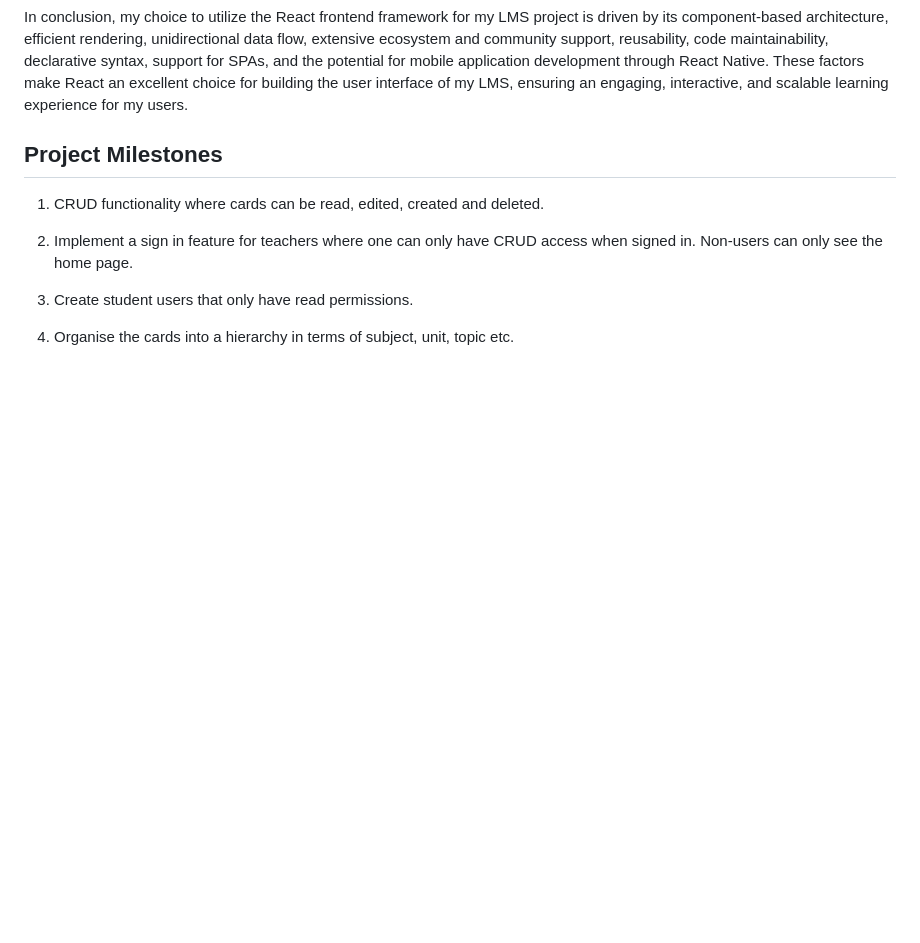
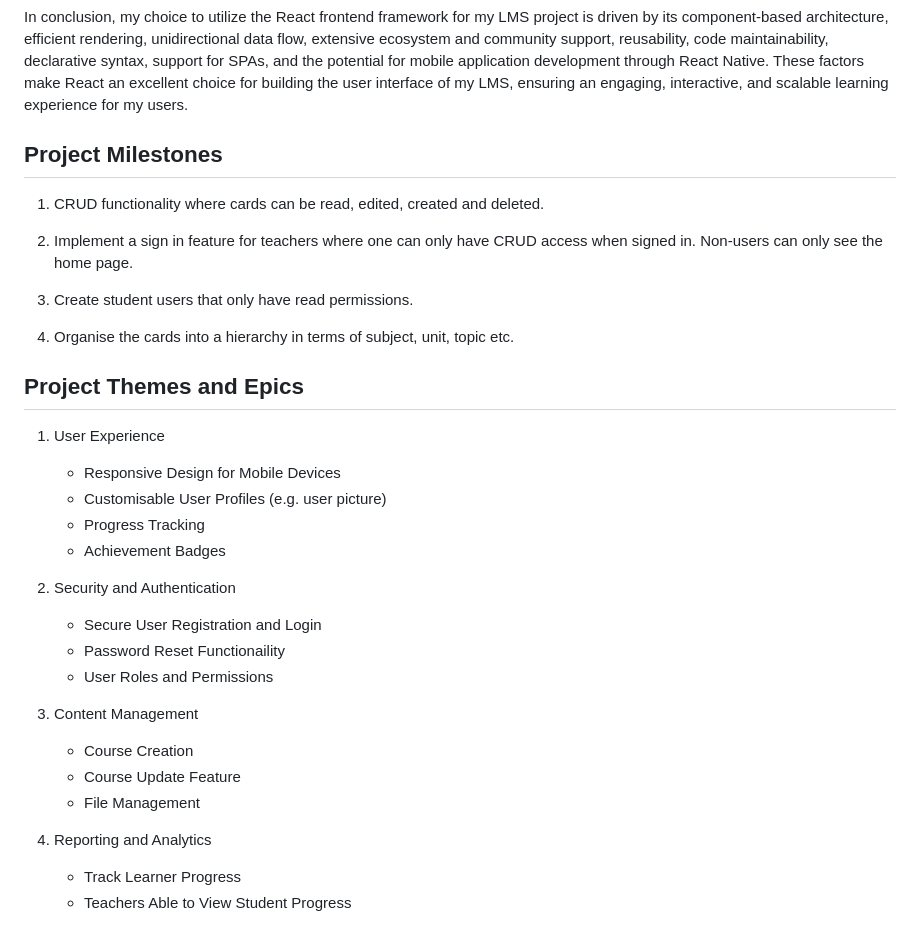
Before and after one commit to PVieira04/kaizenkingdom, a Markdown page: README.md, the part around the change. GitHub-like rendering; blank space fills up the shorter version.

Commit message:
Add Project Themes and Epics

```diff
--- a/README.md
+++ b/README.md
@@ -169,3 +169,25 @@ In conclusion, my choice to utilize the React frontend framework for my LMS proj
 3. Create student users that only have read permissions.
 
 4. Organise the cards into a hierarchy in terms of subject, unit, topic etc.
+
+## Project Themes and Epics
+
+1. User Experience
+    - Responsive Design for Mobile Devices
+    - Customisable User Profiles (e.g. user picture)
+    - Progress Tracking
+    - Achievement Badges
+
+2. Security and Authentication
+    - Secure User Registration and Login
+    - Password Reset Functionaility
+    - User Roles and Permissions
+
+3. Content Management
+    - Course Creation
+    - Course Update Feature
+    - File Management
+
+4. Reporting and Analytics
+    - Track Learner Progress
+    - Teachers Able to View Student Progress
```
